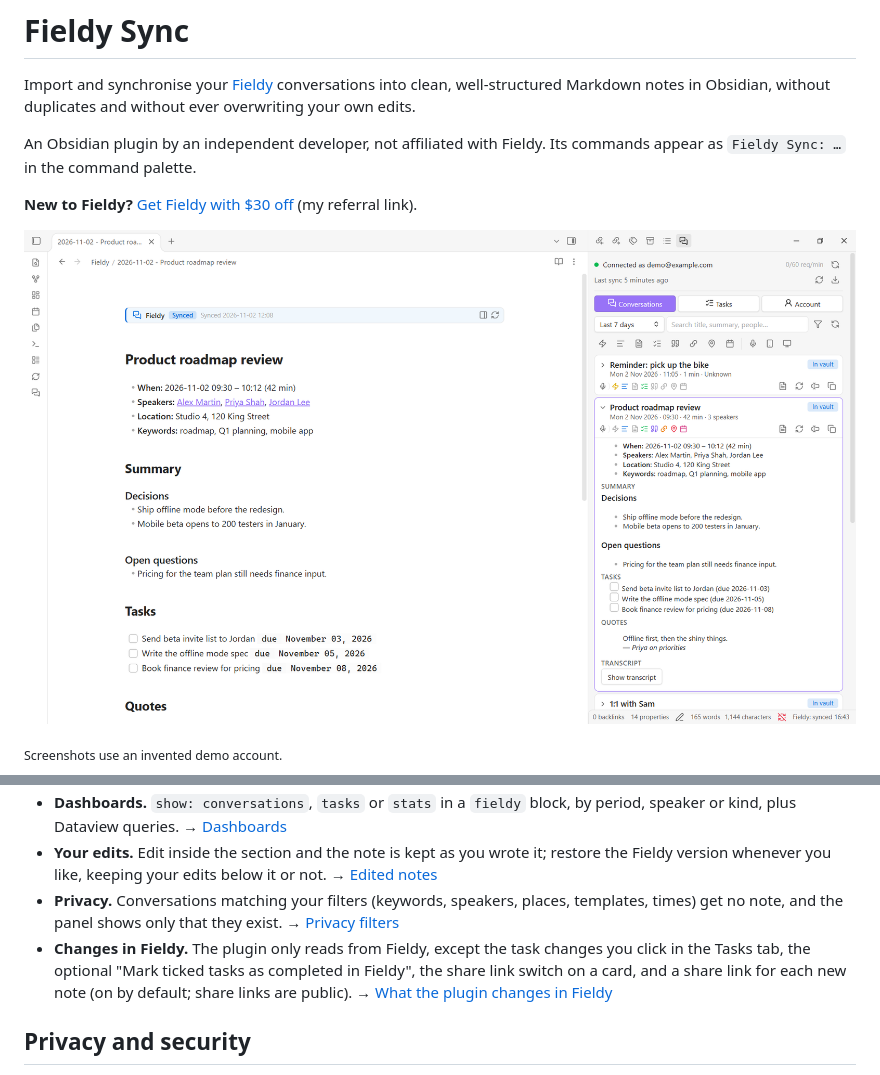
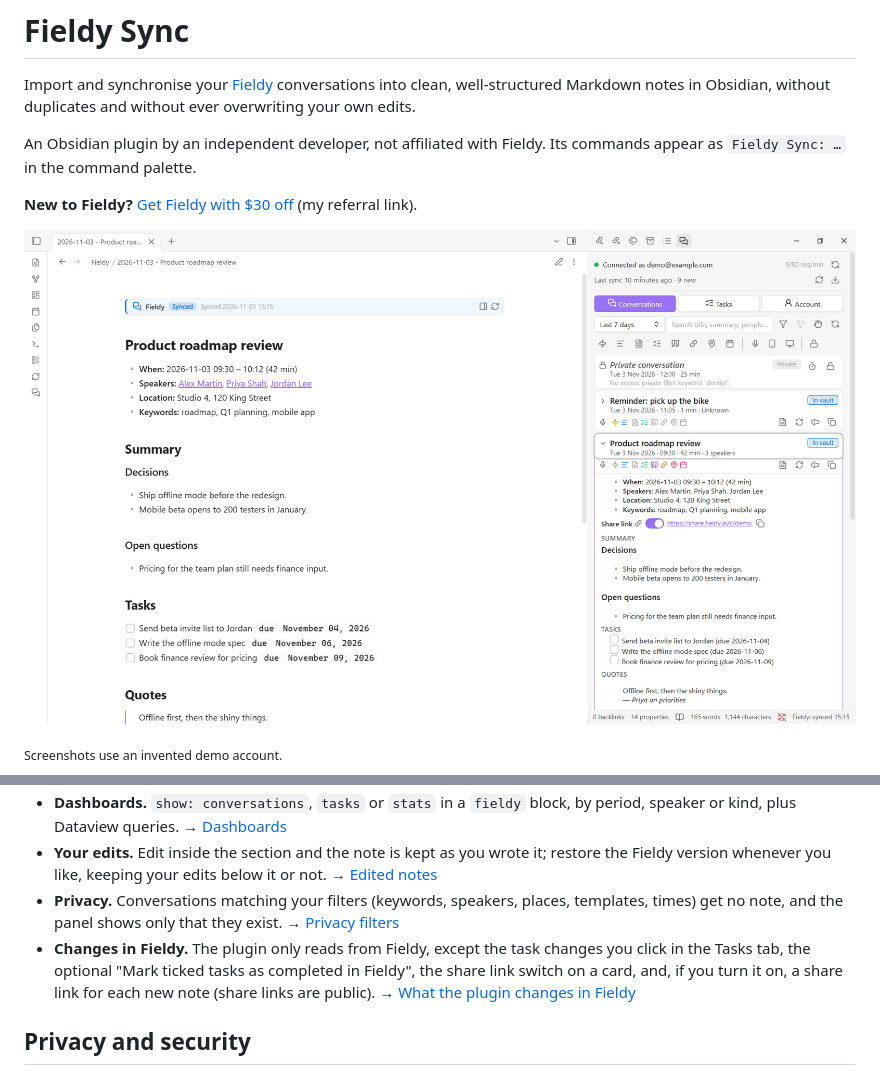
Before and after one commit to jeromeauclair/fieldy-sync, a Markdown page: README.md, 2 parts joined by grey strips. Drawn GitHub-style; pictures changed too: docs/images/panel-and-note.png.

Commit message:
Share links for new notes off by default; updated screenshots

```diff
--- a/README.md
+++ b/README.md
@@ -66,7 +66,7 @@ Then open the panel with the <img src="https://raw.githubusercontent.com/jeromea
 - **Dashboards.** `show: conversations`, `tasks` or `stats` in a `fieldy` block, by period, speaker or kind, plus Dataview queries. → [Dashboards](https://github.com/jeromeauclair/fieldy-sync/blob/main/docs/guide.md#dashboards-fieldy-blocks)
 - **Your edits.** Edit inside the section and the note is kept as you wrote it; restore the Fieldy version whenever you like, keeping your edits below it or not. → [Edited notes](https://github.com/jeromeauclair/fieldy-sync/blob/main/docs/guide.md#edited-notes)
 - **Privacy.** Conversations matching your filters (keywords, speakers, places, templates, times) get no note, and the panel shows only that they exist. → [Privacy filters](https://github.com/jeromeauclair/fieldy-sync/blob/main/docs/guide.md#privacy-filters)
-- **Changes in Fieldy.** The plugin only reads from Fieldy, except the task changes you click in the Tasks tab, the optional "Mark ticked tasks as completed in Fieldy", the share link switch on a card, and a share link for each new note (on by default; share links are public). → [What the plugin changes in Fieldy](https://github.com/jeromeauclair/fieldy-sync/blob/main/docs/reference.md#what-the-plugin-changes-in-fieldy)
+- **Changes in Fieldy.** The plugin only reads from Fieldy, except the task changes you click in the Tasks tab, the optional "Mark ticked tasks as completed in Fieldy", the share link switch on a card, and, if you turn it on, a share link for each new note (share links are public). → [What the plugin changes in Fieldy](https://github.com/jeromeauclair/fieldy-sync/blob/main/docs/reference.md#what-the-plugin-changes-in-fieldy)
 
 ## Privacy and security
 
```
Also changed, not shown: CHANGELOG.md (+1 -1 lines), docs/reference.md (+3 -3 lines), docs/images/export.png, docs/images/fieldy-blocks.png, docs/images/tasks-tab.png, 3 other files.
